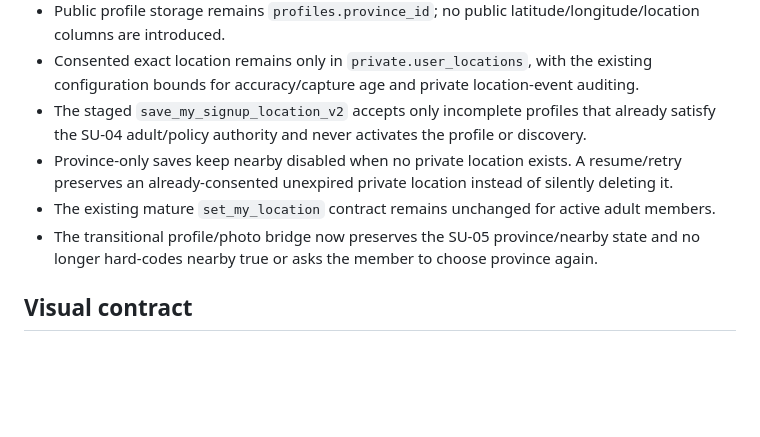
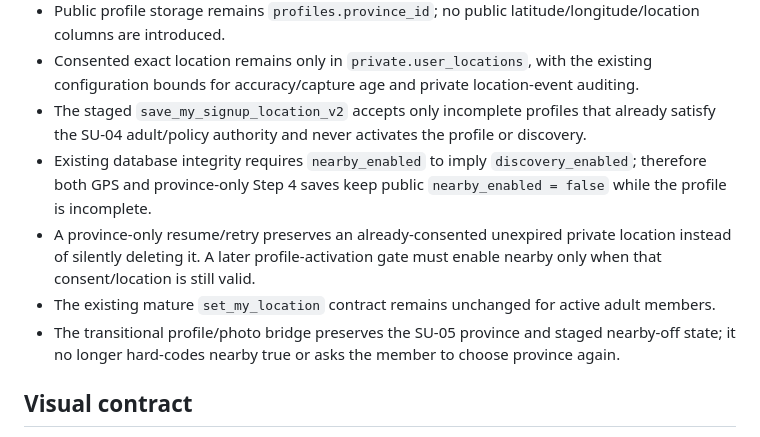
Before and after one commit to jackphi2023/Chon.Love, a Markdown page: docs/SIGNUP-ONBOARDING-V2-BASELINE.md, the part around the change. Rendered like a GitHub page; blank space fills up the shorter version.

Commit message:
SU-05: align baseline with nearby discovery invariant

```diff
--- a/docs/SIGNUP-ONBOARDING-V2-BASELINE.md
+++ b/docs/SIGNUP-ONBOARDING-V2-BASELINE.md
@@ -56,9 +56,10 @@ Status: integration baseline through SU-05.
 - Public profile storage remains `profiles.province_id`; no public latitude/longitude/location columns are introduced.
 - Consented exact location remains only in `private.user_locations`, with the existing configuration bounds for accuracy/capture age and private location-event auditing.
 - The staged `save_my_signup_location_v2` accepts only incomplete profiles that already satisfy the SU-04 adult/policy authority and never activates the profile or discovery.
-- Province-only saves keep nearby disabled when no private location exists. A resume/retry preserves an already-consented unexpired private location instead of silently deleting it.
+- Existing database integrity requires `nearby_enabled` to imply `discovery_enabled`; therefore both GPS and province-only Step 4 saves keep public `nearby_enabled = false` while the profile is incomplete.
+- A province-only resume/retry preserves an already-consented unexpired private location instead of silently deleting it. A later profile-activation gate must enable nearby only when that consent/location is still valid.
 - The existing mature `set_my_location` contract remains unchanged for active adult members.
-- The transitional profile/photo bridge now preserves the SU-05 province/nearby state and no longer hard-codes nearby true or asks the member to choose province again.
+- The transitional profile/photo bridge preserves the SU-05 province and staged nearby-off state; it no longer hard-codes nearby true or asks the member to choose province again.
 
 ## Visual contract
 
```
